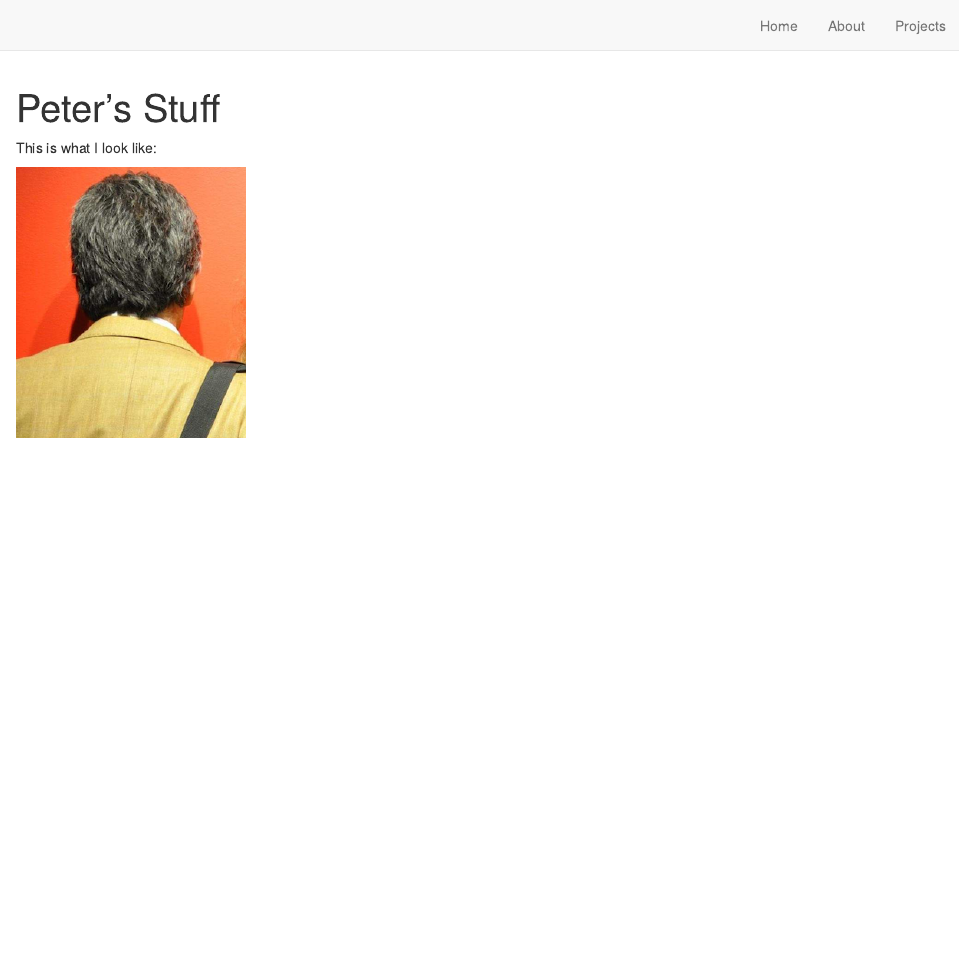
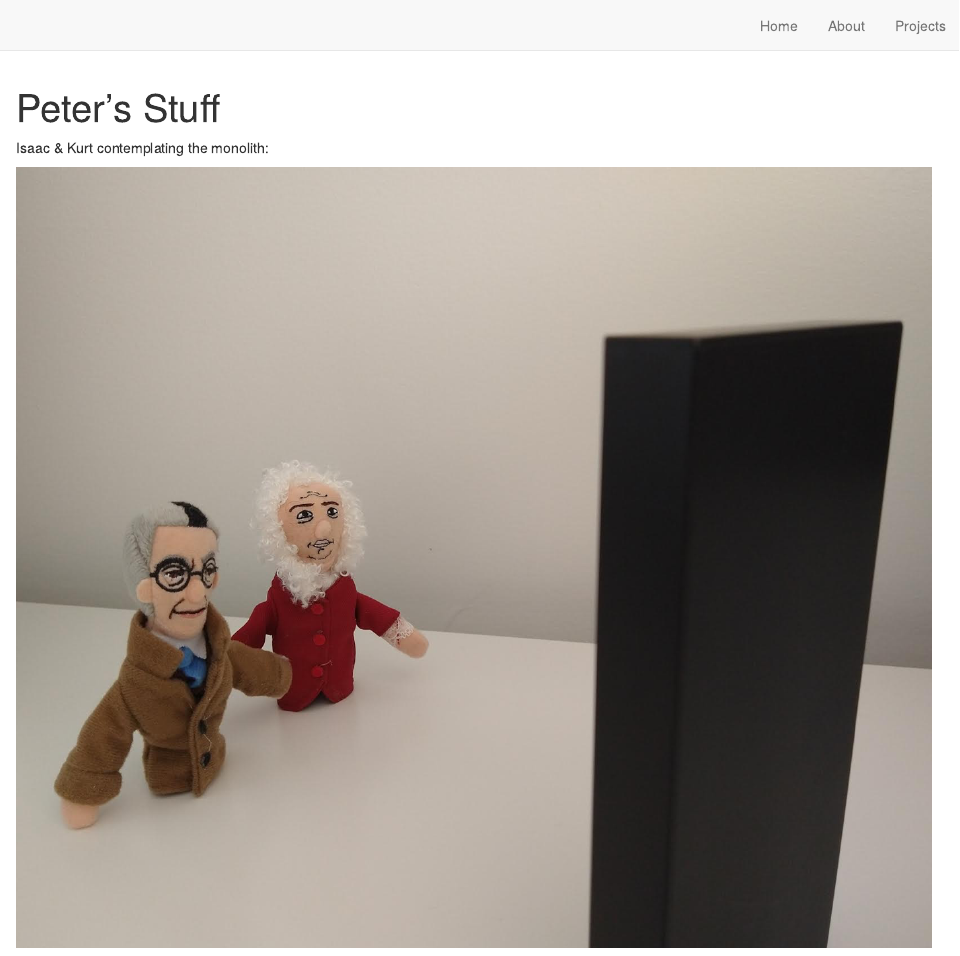
Before and after one commit to prabinov42/prabinov42.github.io, an R Markdown document (index.Rmd): the page in a window 1100 px wide, from its top. Rendered offline with R 4.5, knitr and Pandoc, with nearby package versions; drawn as R Markdown's standard HTML page in place of the format the file asks for.

Commit message:
changing pic

````diff
--- a/index.Rmd
+++ b/index.Rmd
@@ -16,8 +16,8 @@ knitr::opts_chunk$set(echo = FALSE)
 
 ```
 
-This is what I look like:
+Isaac & Kurt contemplating the monolith:
 
-```{r, echo=FALSE, out.width="25%"}
-knitr::include_graphics("me.png")
+```{r, echo=FALSE, out.width="100%"}
+knitr::include_graphics("contemplation.png")
 ```
````
Also changed, not shown: contemplation.png (added), docs/posts/posts.json, 3 other files.
